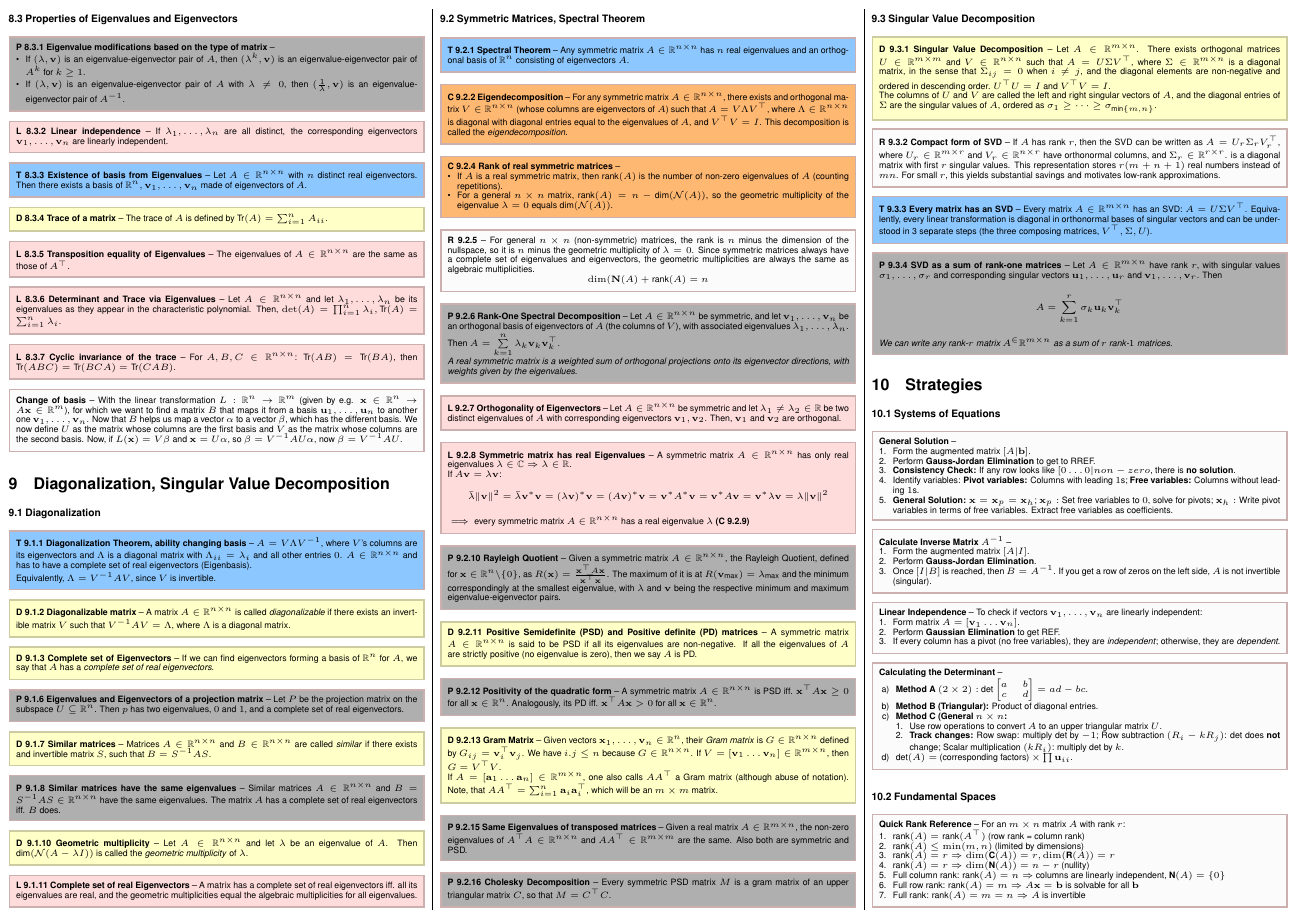
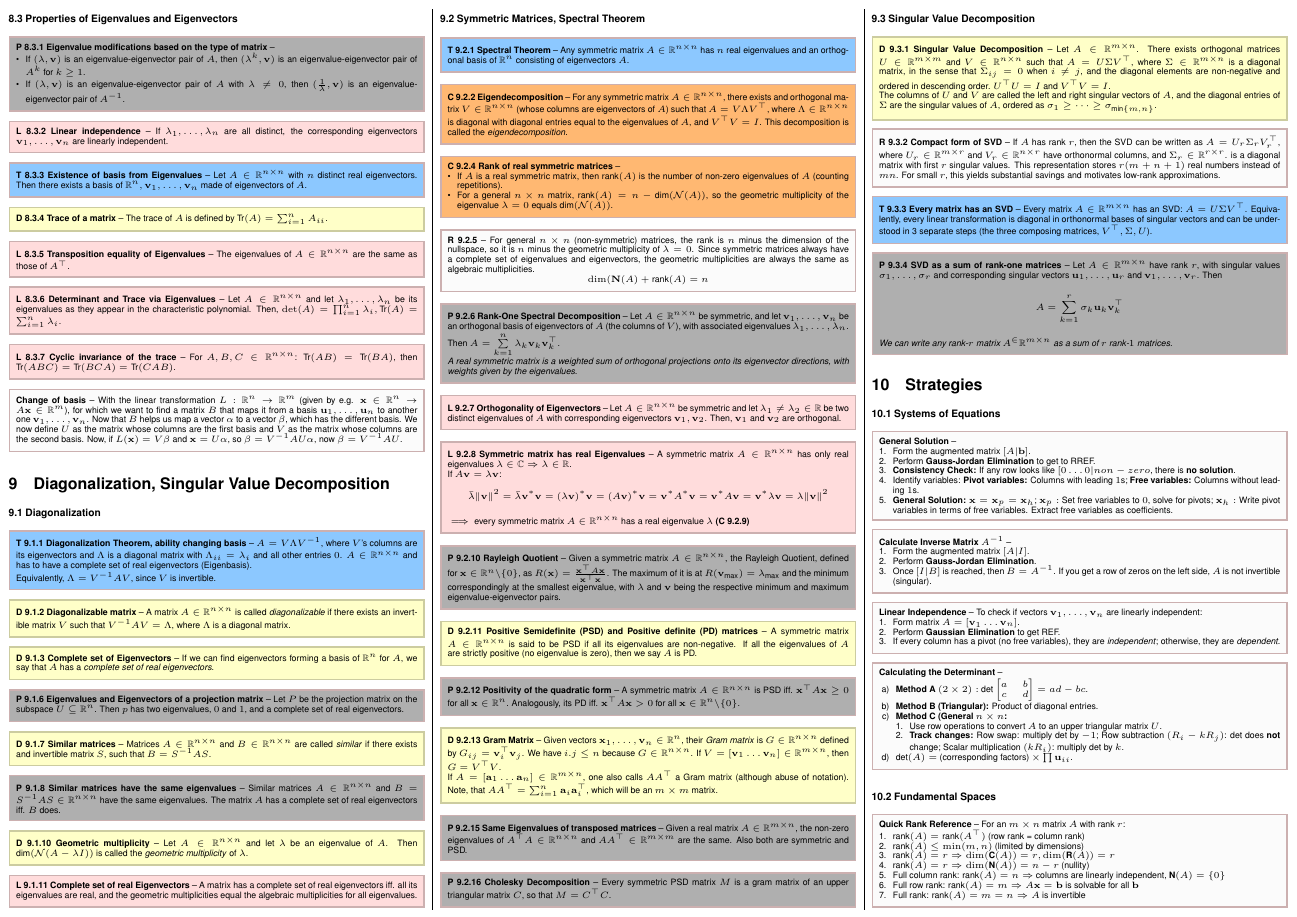
Before and after one commit to TheAnachronism/ethz-linalg-hs2025-cheatsheet, a LaTeX document (main.tex): page 4 of 6. Compiled offline with pdfLaTeX.

Commit message:
Updates from Overleaf

```diff
--- a/main.tex
+++ b/main.tex
@@ -1049,7 +1049,7 @@
 \end{defn}
 
 \begin{obs}[P 9.2.12 Positivity of the quadratic form]
-    A symmetric matrix $A\in\R^{n\times n}$ is PSD iff. $\bv{x}^\top A\bv{x}\geq 0$ for all $\bv{x}\in\R^n$. Analogously, its PD iff. $\bv{x}^\top A\bv{x}> 0$ for all $\bv{x}\in\R^n$.
+    A symmetric matrix $A\in\R^{n\times n}$ is PSD iff. $\bv{x}^\top A\bv{x}\geq 0$ for all $\bv{x}\in\R^n$. Analogously, its PD iff. $\bv{x}^\top A\bv{x}> 0$ for all $\bv{x}\in\R^n\backslash\{0\}$.
 \end{obs}
 
 \begin{defn}[D 9.2.13 Gram Matrix]
```
Also changed, not shown: main.tex (2 more changed lines).
